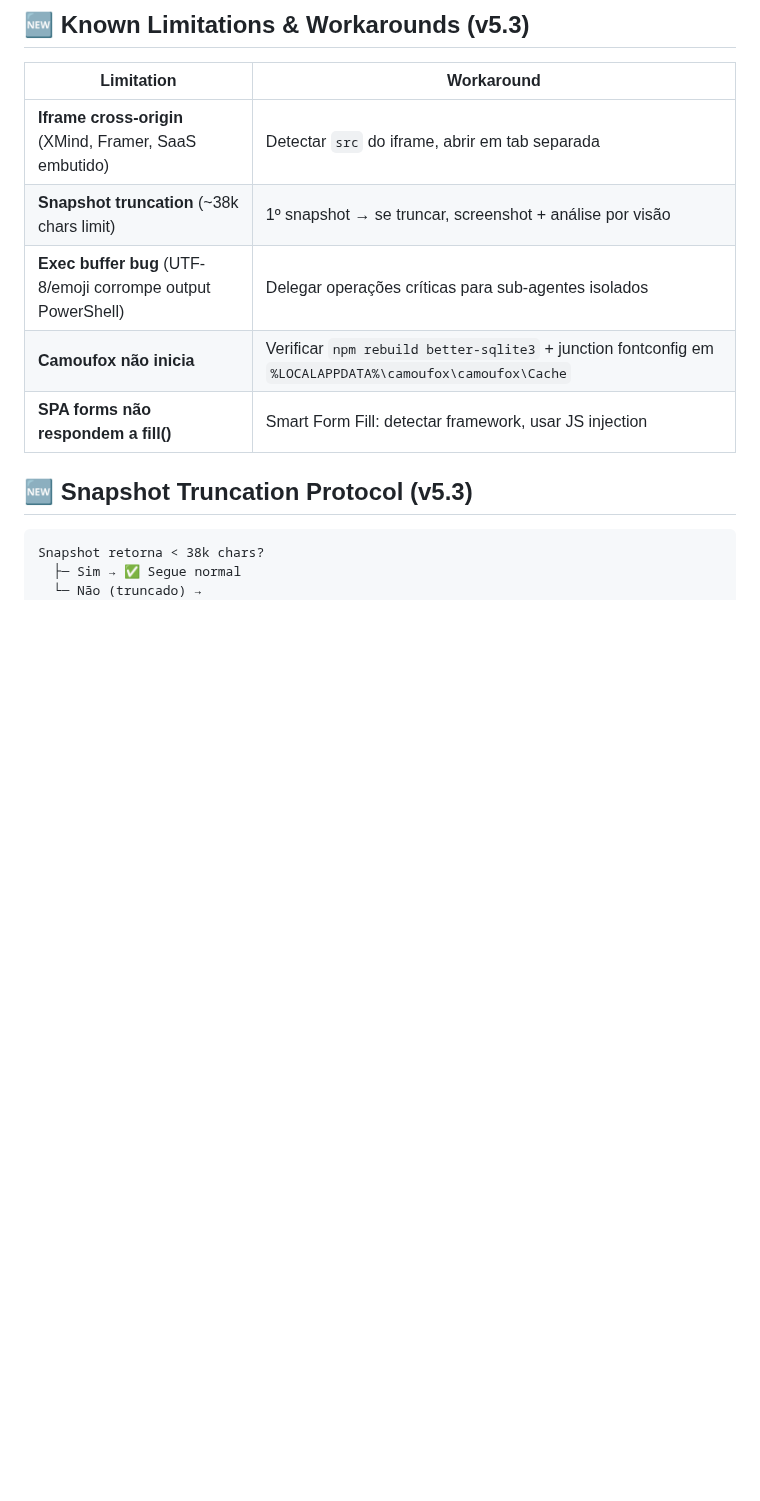
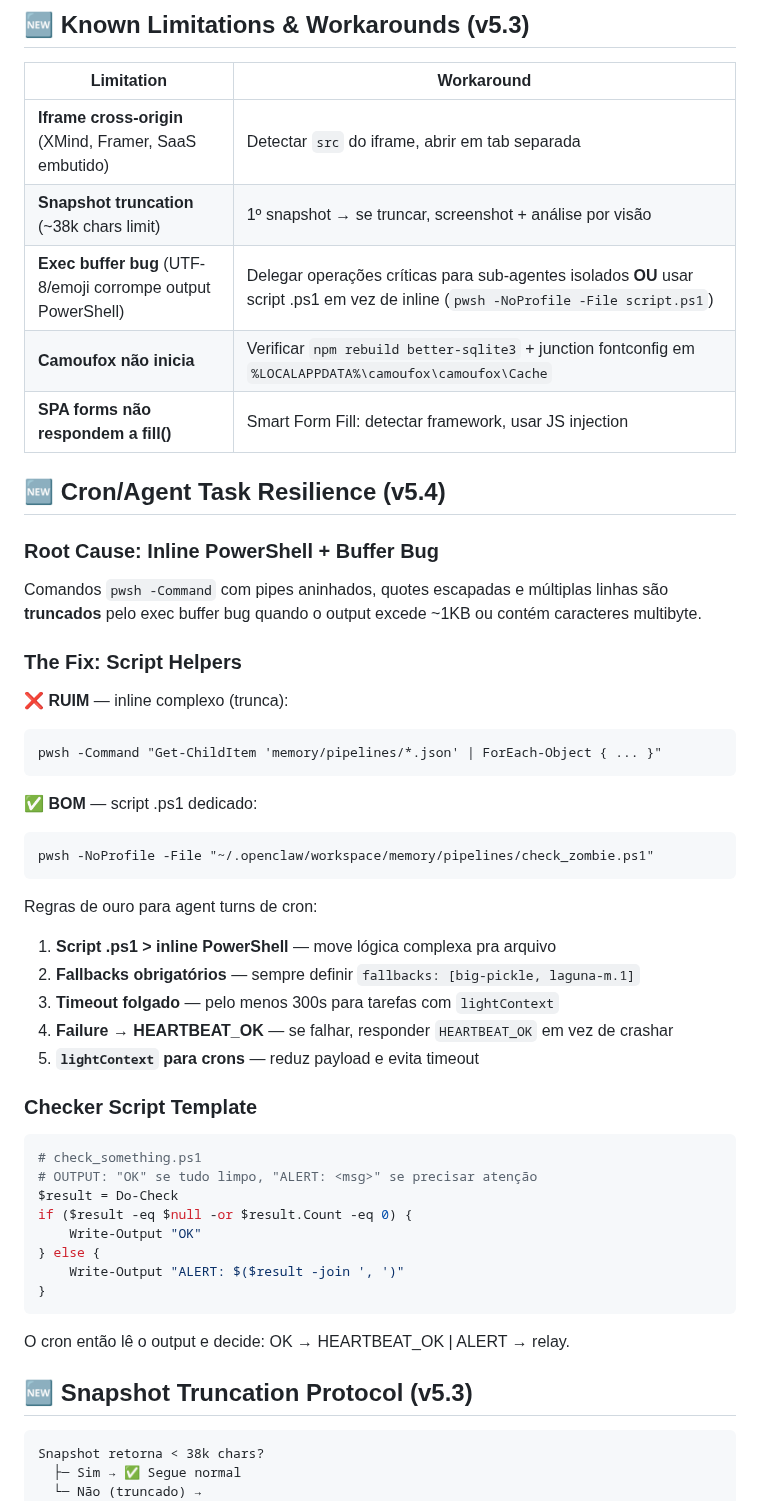
Before and after one commit to labsclaw/openclaw-skills, a Markdown page: skills/ultra-browser-skill/SKILL.md, the part around the change. Drawn GitHub-style; blank space fills up the shorter version.

Commit message:
docs(ultra-browser-skill): v5.4 — Cron/Agent Task Resilience patterns
- Added Cron/Agent Task Resilience section with 5 rules
  (script .ps1 > inline, fallbacks mandatory, timeout,
   failure->HEARTBEAT_OK, lightContext for crons)
- Updated Exec buffer bug workaround to include .ps1 file pattern
- Added checker script template

Co-authored-by: Robin (OpenClaw) <robin@openclaw.ai>

````diff
--- a/skills/ultra-browser-skill/SKILL.md
+++ b/skills/ultra-browser-skill/SKILL.md
@@ -131,9 +131,46 @@ built-in browser → CDP (9222) → Camoufox (9377) → local server (18900)
 |-----------|------------|
 | **Iframe cross-origin** (XMind, Framer, SaaS embutido) | Detectar `src` do iframe, abrir em tab separada |
 | **Snapshot truncation** (~38k chars limit) | 1º snapshot → se truncar, screenshot + análise por visão |
-| **Exec buffer bug** (UTF-8/emoji corrompe output PowerShell) | Delegar operações críticas para sub-agentes isolados |
+| **Exec buffer bug** (UTF-8/emoji corrompe output PowerShell) | Delegar operações críticas para sub-agentes isolados **OU** usar script .ps1 em vez de inline (`pwsh -NoProfile -File script.ps1`) |
 | **Camoufox não inicia** | Verificar `npm rebuild better-sqlite3` + junction fontconfig em `%LOCALAPPDATA%\camoufox\camoufox\Cache` |
 | **SPA forms não respondem a fill()** | Smart Form Fill: detectar framework, usar JS injection |
+
+## 🆕 Cron/Agent Task Resilience (v5.4)
+
+### Root Cause: Inline PowerShell + Buffer Bug
+Comandos `pwsh -Command` com pipes aninhados, quotes escapadas e múltiplas linhas são **truncados** pelo exec buffer bug quando o output excede ~1KB ou contém caracteres multibyte.
+
+### The Fix: Script Helpers
+
+❌ **RUIM** — inline complexo (trunca):
+```
+pwsh -Command "Get-ChildItem 'memory/pipelines/*.json' | ForEach-Object { ... }"
+```
+
+✅ **BOM** — script .ps1 dedicado:
+```
+pwsh -NoProfile -File "~/.openclaw/workspace/memory/pipelines/check_zombie.ps1"
+```
+
+Regras de ouro para agent turns de cron:
+1. **Script .ps1 > inline PowerShell** — move lógica complexa pra arquivo
+2. **Fallbacks obrigatórios** — sempre definir `fallbacks: [big-pickle, laguna-m.1]`
+3. **Timeout folgado** — pelo menos 300s para tarefas com `lightContext`
+4. **Failure → HEARTBEAT_OK** — se falhar, responder `HEARTBEAT_OK` em vez de crashar
+5. **`lightContext` para crons** — reduz payload e evita timeout
+
+### Checker Script Template
+```powershell
+# check_something.ps1
+# OUTPUT: "OK" se tudo limpo, "ALERT: <msg>" se precisar atenção
+$result = Do-Check
+if ($result -eq $null -or $result.Count -eq 0) {
+    Write-Output "OK"
+} else {
+    Write-Output "ALERT: $($result -join ', ')"
+}
+```
+O cron então lê o output e decide: OK → HEARTBEAT_OK | ALERT → relay.
 
 ## 🆕 Snapshot Truncation Protocol (v5.3)
 
````
